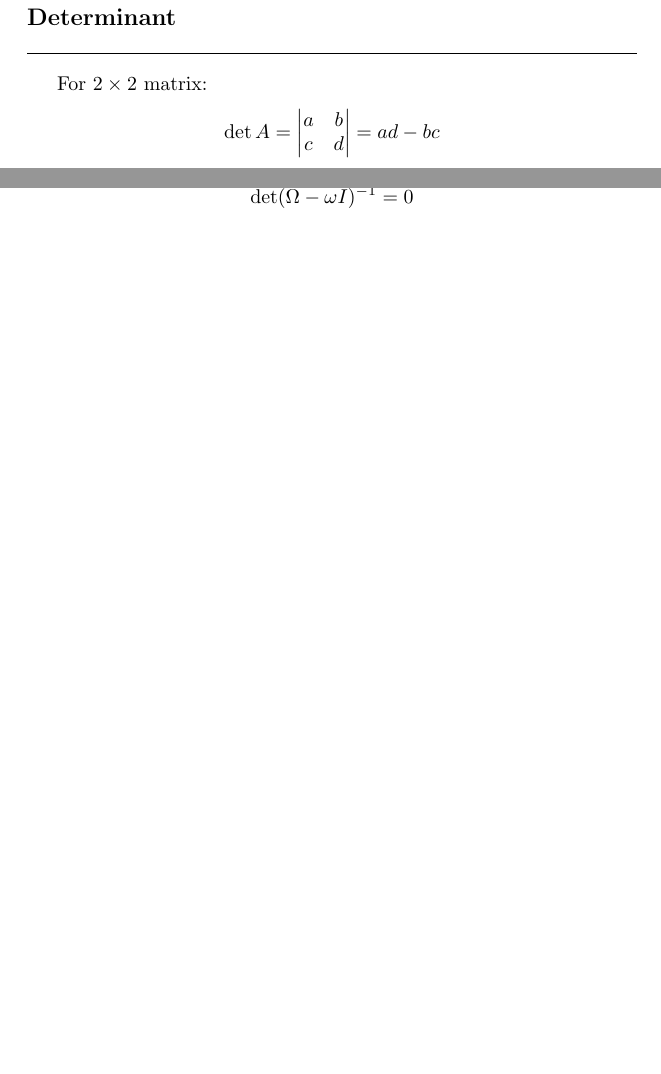
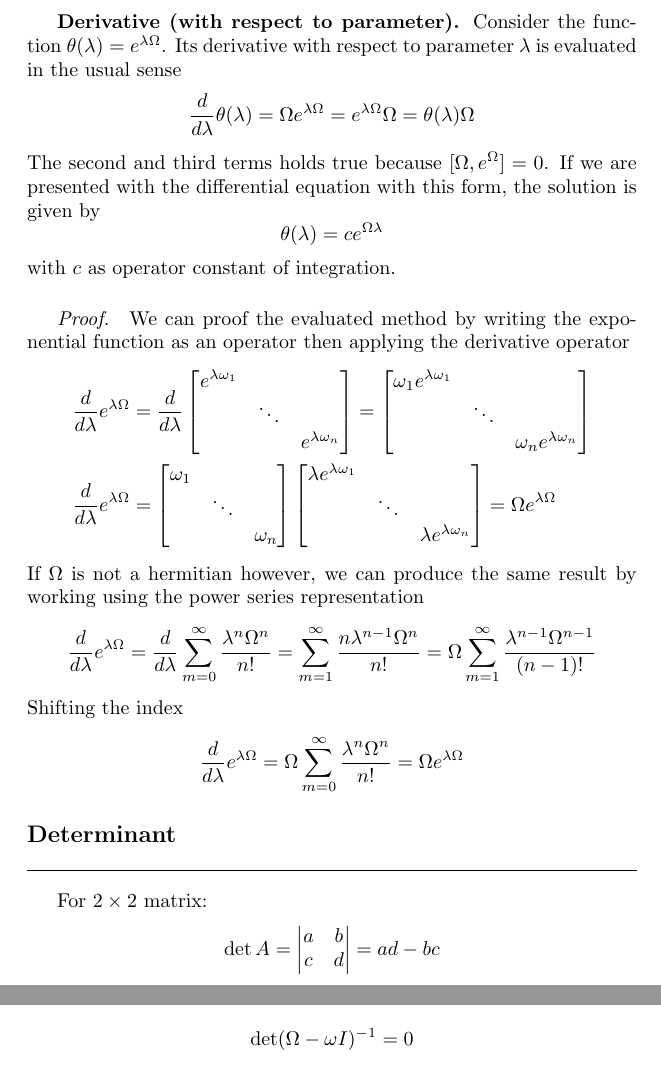
Before and after one commit to JohanesFaustus/PhysicalMathematics, a LaTeX document (Section/LinearAlgbra/LinAlg.tex): two parts of pages 4 and 13 of 14 before the commit and two parts of pages 4 and 13 of 15 after it, joined at a grey line, cut at the place of the change, the shorter picture padded with empty space. Compiled offline with pdfLaTeX.

Commit message:
added derivative of an operator with respect to parameter

```diff
--- a/Section/LinearAlgbra/LinAlg.tex
+++ b/Section/LinearAlgbra/LinAlg.tex
@@ -178,6 +178,55 @@ The inverse of a product follows
 By thin we can obtain the desired result
 \begin{equation*}
 	(\Omega\Lambda)(\Omega\Lambda)^{-1}=\Omega\Lambda\Lambda^{-1}\Omega^{-1}=\Omega\Omega^{-1}=I
+\end{equation*}
+
+\subsubsection*{Derivative (with respect to parameter).}
+Consider the function $\theta(\lambda)=e^{\lambda\Omega}$.
+Its derivative with respect to parameter $\lambda$ is evaluated in the usual sense
+\begin{equation*}
+	\frac{d}{d\lambda}\theta(\lambda)=\Omega e^{\lambda\Omega}=e^{\lambda\Omega}\Omega=\theta(\lambda)\Omega
+\end{equation*}
+The second and third terms holds true because $[\Omega,e^{\Omega}]=0$.
+If we are presented with the differential equation with this form, the solution is given by
+\begin{equation*}
+	\theta(\lambda)=ce^{\Omega \lambda}
+\end{equation*}
+with $c$ as operator constant of integration.
+
+\paragraph*{Proof.} We can proof the evaluated method by writing the exponential function as an operator then applying the derivative operator
+\begin{align*}
+	\frac{d }{d\lambda}e^{\lambda\Omega}&=\frac{d }{d\lambda}
+	\begin{bmatrix}
+		e^{\lambda\omega_1} &        &            \\
+		           & \ddots &            \\
+		           &        & e^{\lambda\omega_n}
+	\end{bmatrix}
+	=
+	\begin{bmatrix}
+		\omega_1 e^{\lambda\omega_1} &        &            \\
+		           & \ddots &            \\
+		           &        & \omega_n e^{\lambda\omega_n}
+	\end{bmatrix}\\
+	\frac{d }{d\lambda }e^{\lambda\Omega}&=
+	\begin{bmatrix}
+		\omega_1&&\\
+		&\ddots&\\
+		&&\omega_n\\
+	\end{bmatrix}
+	\begin{bmatrix}
+		\lambda e^{\lambda\omega_1} &        &            \\
+		           & \ddots &            \\
+		           &        & \lambda e^{\lambda\omega_n}
+	\end{bmatrix}
+	=\Omega e^{\lambda \Omega}
+\end{align*}
+If $\Omega$ is not a hermitian however, we can produce the same result by working using the power series representation
+\begin{equation*}
+	\frac{d }{d\lambda }e^{\lambda\Omega}=\frac{d }{d\lambda} \sum_{m=0 }^{\infty }\frac{\lambda^n\Omega^n }{n! }= \sum_{m=1 }^{\infty }\frac{n\lambda^{n-1 }\Omega^{n}}{n!}=\Omega\sum_{m=1 }^{\infty}\frac{\lambda^{n-1} \Omega^{n-1}}{(n-1)!}
+\end{equation*}
+Shifting the index
+\begin{equation*}
+	\frac{d }{d\lambda }e^{\lambda \Omega}=\Omega\sum_{m=0 }^{\infty}\frac{\lambda^n \Omega^n }{n!}=\Omega e^{\lambda\Omega}
 \end{equation*}
 
 \subsection*{Determinant} For $2\times 2$ matrix:
```
Also changed, not shown: Section/LinearAlgbra/LinAlg.tex (5 more changed lines).
